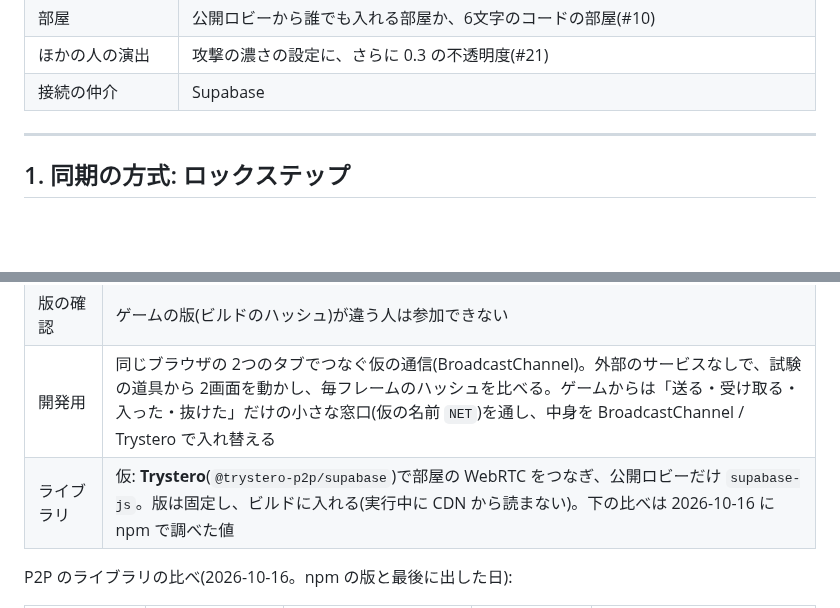
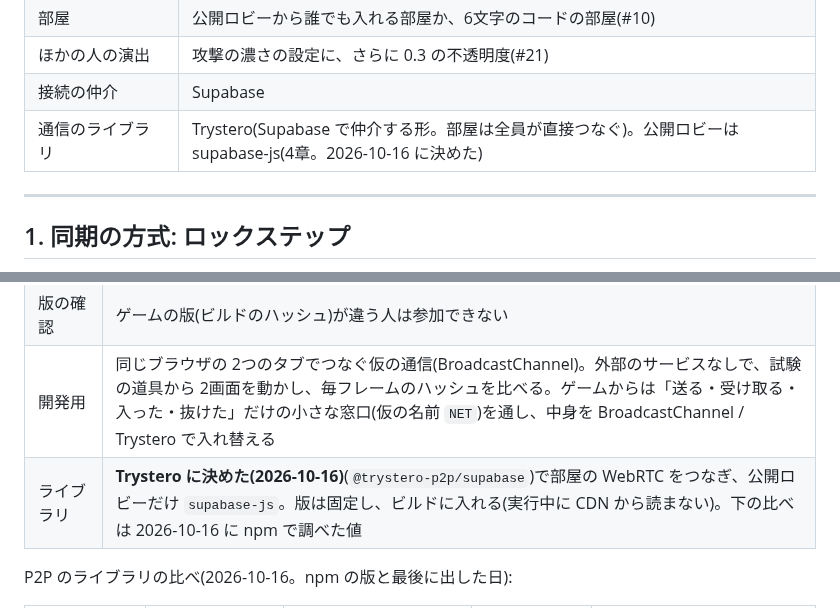
Before and after one commit to Black2856/pixel_survivors_opus5.5test, a Markdown page: claudedocs/coop.md, 2 parts joined by grey strips. Drawn GitHub-style; blank space fills up the shorter version.

Commit message:
設計書: 協力プレイの通信のライブラリを Trystero に決めた(0章・4章)
Co-Authored-By: Claude Opus 5.5 <noreply@anthropic.com>

```diff
--- a/claudedocs/coop.md
+++ b/claudedocs/coop.md
@@ -21,6 +21,7 @@
 | 部屋 | 公開ロビーから誰でも入れる部屋か、6文字のコードの部屋(#10) |
 | ほかの人の演出 | 攻撃の濃さの設定に、さらに 0.3 の不透明度(#21) |
 | 接続の仲介 | Supabase |
+| 通信のライブラリ | Trystero(Supabase で仲介する形。部屋は全員が直接つなぐ)。公開ロビーは supabase-js(4章。2026-10-16 に決めた) |
 
 ---
 
@@ -110,7 +111,7 @@
 | 送る物 | 参加: 名前・ゲームの版・クラス・セーブのうちステータスに要る物 / 開始: 乱数の種・開始のフレーム / 毎フレーム: 入力 / 1秒ごと: 状態のハッシュ / 抜けた・切れた |
 | 版の確認 | ゲームの版(ビルドのハッシュ)が違う人は参加できない |
 | 開発用 | 同じブラウザの 2つのタブでつなぐ仮の通信(BroadcastChannel)。外部のサービスなしで、試験の道具から 2画面を動かし、毎フレームのハッシュを比べる。ゲームからは「送る・受け取る・入った・抜けた」だけの小さな窓口(仮の名前 `NET`)を通し、中身を BroadcastChannel / Trystero で入れ替える |
-| ライブラリ | 仮: **Trystero**(`@trystero-p2p/supabase`)で部屋の WebRTC をつなぎ、公開ロビーだけ `supabase-js`。版は固定し、ビルドに入れる(実行中に CDN から読まない)。下の比べは 2026-10-16 に npm で調べた値 |
+| ライブラリ | **Trystero に決めた(2026-10-16)**(`@trystero-p2p/supabase`)で部屋の WebRTC をつなぎ、公開ロビーだけ `supabase-js`。版は固定し、ビルドに入れる(実行中に CDN から読まない)。下の比べは 2026-10-16 に npm で調べた値 |
 
 P2P のライブラリの比べ(2026-10-16。npm の版と最後に出した日):
 
```
